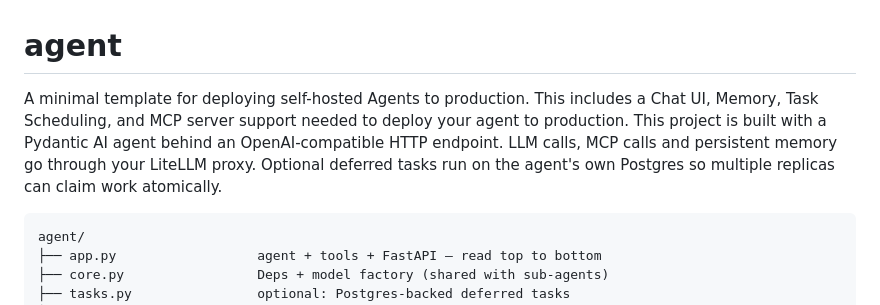
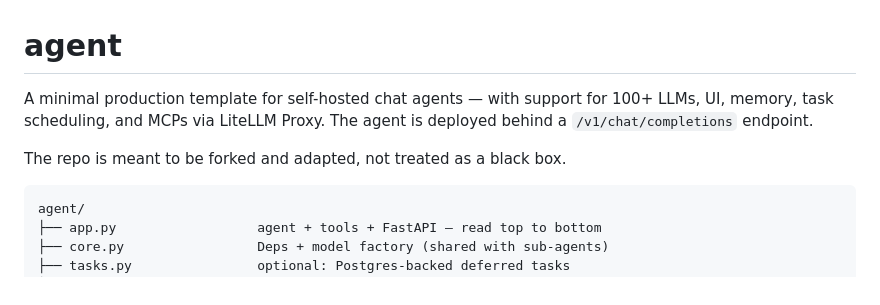
Before and after one commit to BerriAI/lite-agents, a Markdown page: README.md, the part around the change. Drawn GitHub-style.

````diff
--- a/README.md
+++ b/README.md
@@ -1,8 +1,8 @@
 # agent
 
-A minimal template for deploying self-hosted Agents to production. This includes a Chat UI, Memory, Task Scheduling, and MCP server support needed to deploy your agent to production. This project is built with a Pydantic AI agent behind an OpenAI-compatible HTTP endpoint. LLM calls, MCP calls and persistent memory go through your LiteLLM proxy. Optional deferred
-tasks run on the agent's own Postgres so multiple replicas can claim
-work atomically.
+A minimal production template for self-hosted chat agents — with support for 100+ LLMs, UI, memory, task scheduling, and MCPs via LiteLLM Proxy. The agent is deployed behind a `/v1/chat/completions` endpoint.
+
+The repo is meant to be forked and adapted, not treated as a black box.
 
 ```
 agent/
````
